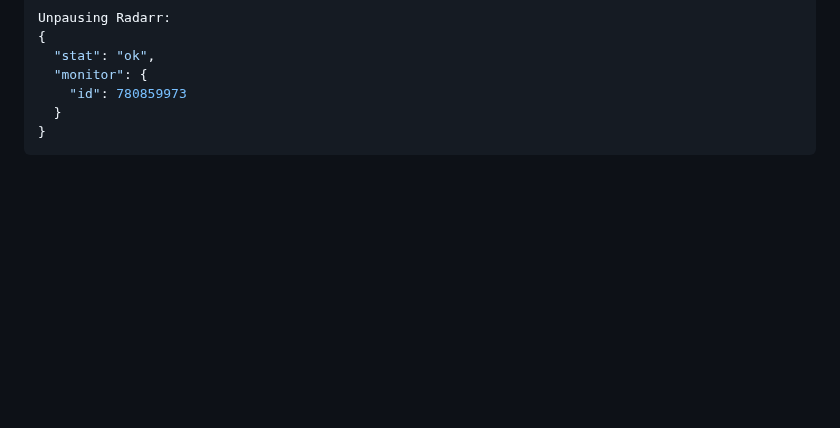
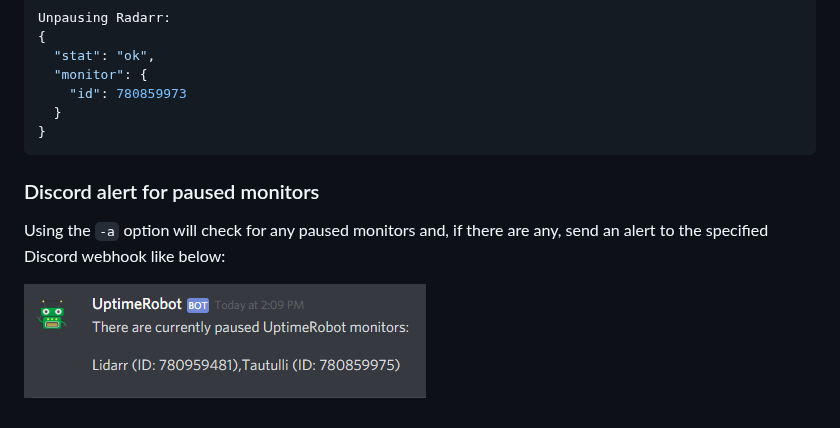
Before and after one commit to tronyx/tronitor, a Markdown page: README.md, the part around the change. Rendered like a GitHub page; pictures changed too: Images/webhook.png (added); blank space fills up the shorter version.

Commit message:
Adjust webhook curl and add example notification image

````diff
--- a/README.md
+++ b/README.md
@@ -214,3 +214,9 @@ Unpausing Radarr:
   }
 }
 ```
+
+### Discord alert for paused monitors
+
+Using the `-a` option will check for any paused monitors and, if there are any, send an alert to the specified Discord webhook like below:
+
+![Discord Notification](/Images/webhook.png)
````
Also changed, not shown: 1 other file.
